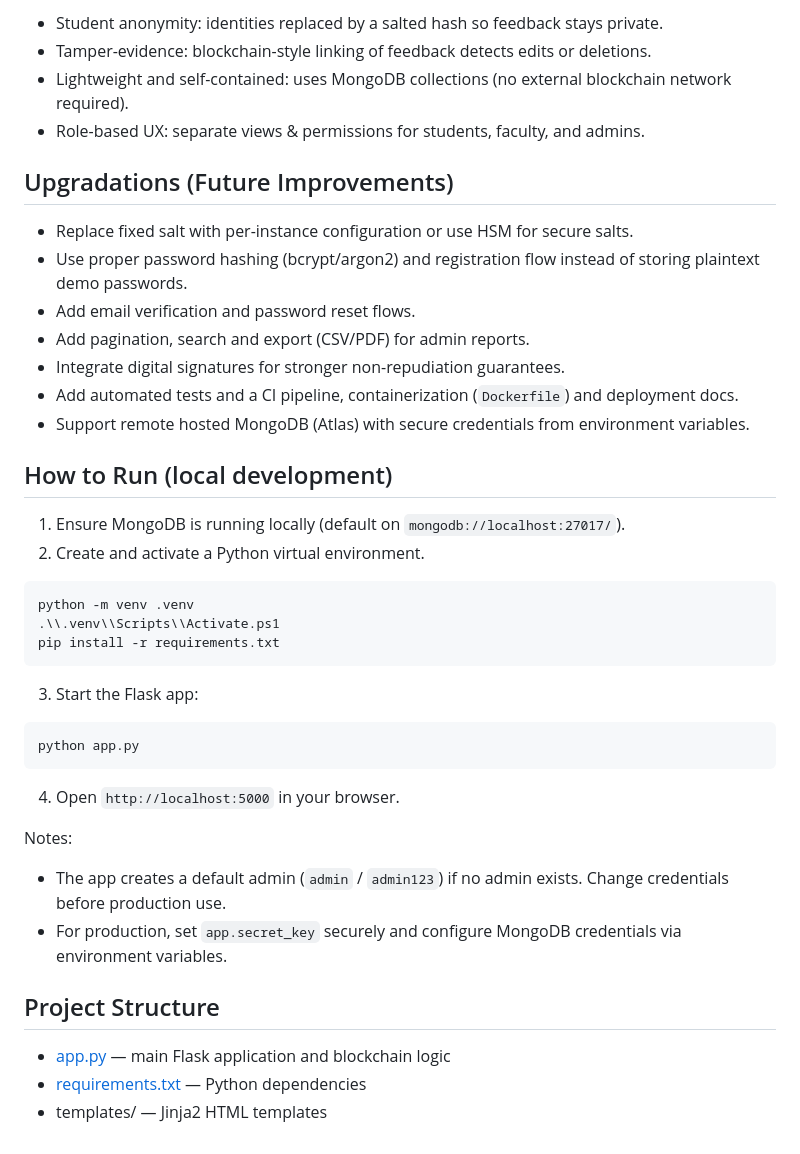
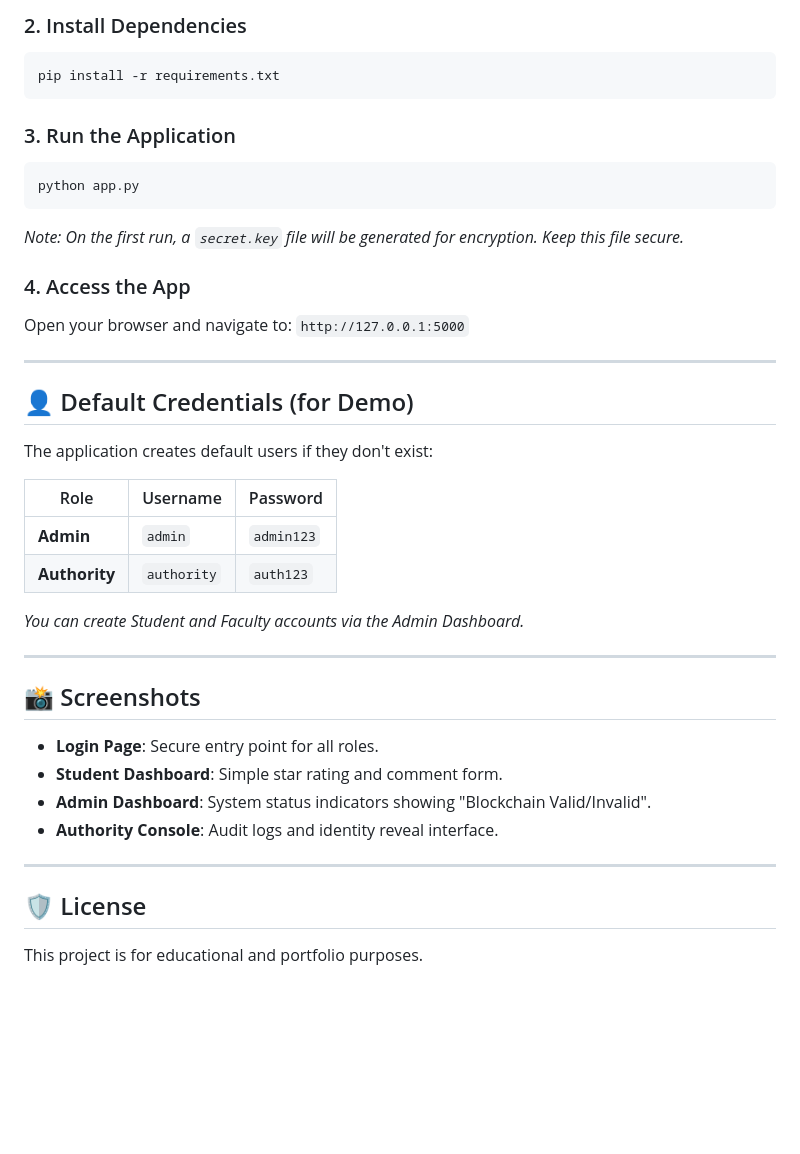
Before and after one commit to Mksai99/Secure-Feedback-Compaint-System, a Markdown page: README.md, the part around one of its changes. GitHub-like rendering; blank space fills up the shorter version.

````diff
--- a/README.md
+++ b/README.md
@@ -46,43 +46,40 @@ Files of interest:
-- Student anonymity: identities replaced by a salted hash so feedback stays private.
-- Tamper-evidence: blockchain-style linking of feedback detects edits or deletions.
-- Lightweight and self-contained: uses MongoDB collections (no external blockchain network required).
-- Role-based UX: separate views & permissions for students, faculty, and admins.
-
-## Upgradations (Future Improvements)
-
-- Replace fixed salt with per-instance configuration or use HSM for secure salts.
-- Use proper password hashing (bcrypt/argon2) and registration flow instead of storing plaintext demo passwords.
-- Add email verification and password reset flows.
-- Add pagination, search and export (CSV/PDF) for admin reports.
-- Integrate digital signatures for stronger non-repudiation guarantees.
-- Add automated tests and a CI pipeline, containerization (`Dockerfile`) and deployment docs.
-- Support remote hosted MongoDB (Atlas) with secure credentials from environment variables.
-
-## How to Run (local development)
-
-1. Ensure MongoDB is running locally (default on `mongodb://localhost:27017/`).
-2. Create and activate a Python virtual environment.
-
-```powershell
-python -m venv .venv
-.\\.venv\\Scripts\\Activate.ps1
+### 2. Install Dependencies
+```bash
 pip install -r requirements.txt
 ```
 
-3. Start the Flask app:
-
-```powershell
+### 3. Run the Application
+```bash
 python app.py
 ```
+*Note: On the first run, a `secret.key` file will be generated for encryption. Keep this file secure.*
 
-4. Open `http://localhost:5000` in your browser.
+### 4. Access the App
+Open your browser and navigate to:
+`http://127.0.0.1:5000`
 
-Notes:
-- The app creates a default admin (`admin` / `admin123`) if no admin exists. Change credentials before production use.
-- For production, set `app.secret_key` securely and configure MongoDB credentials via environment variables.
+---
 
-## Project Structure
+## 👤 Default Credentials (for Demo)
+The application creates default users if they don't exist:
 
-- [app.py](app.py) — main Flask application and blockchain logic
-- [requirements.txt](requirements.txt) — Python dependencies
-- templates/ — Jinja2 HTML templates
+| Role | Username | Password |
+|------|----------|----------|
+| **Admin** | `admin` | `admin123` |
+| **Authority** | `authority` | `auth123` |
+
+*You can create Student and Faculty accounts via the Admin Dashboard.*
+
+---
+
+## 📸 Screenshots
+
+- **Login Page**: Secure entry point for all roles.
+- **Student Dashboard**: Simple star rating and comment form.
+- **Admin Dashboard**: System status indicators showing "Blockchain Valid/Invalid".
+- **Authority Console**: Audit logs and identity reveal interface.
+
+---
+
+## 🛡️ License
+This project is for educational and portfolio purposes.
````
Also changed, not shown: other parts of README.md (+33 -33 lines).
